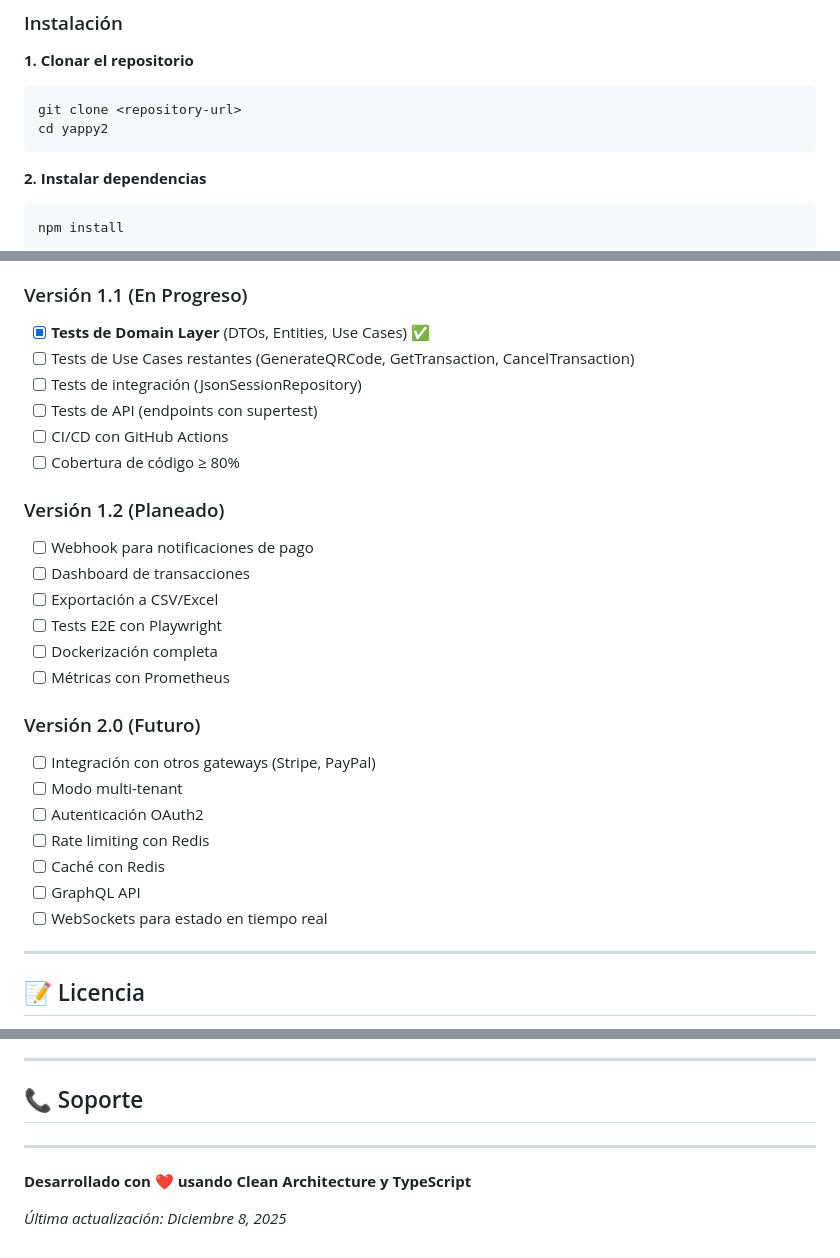
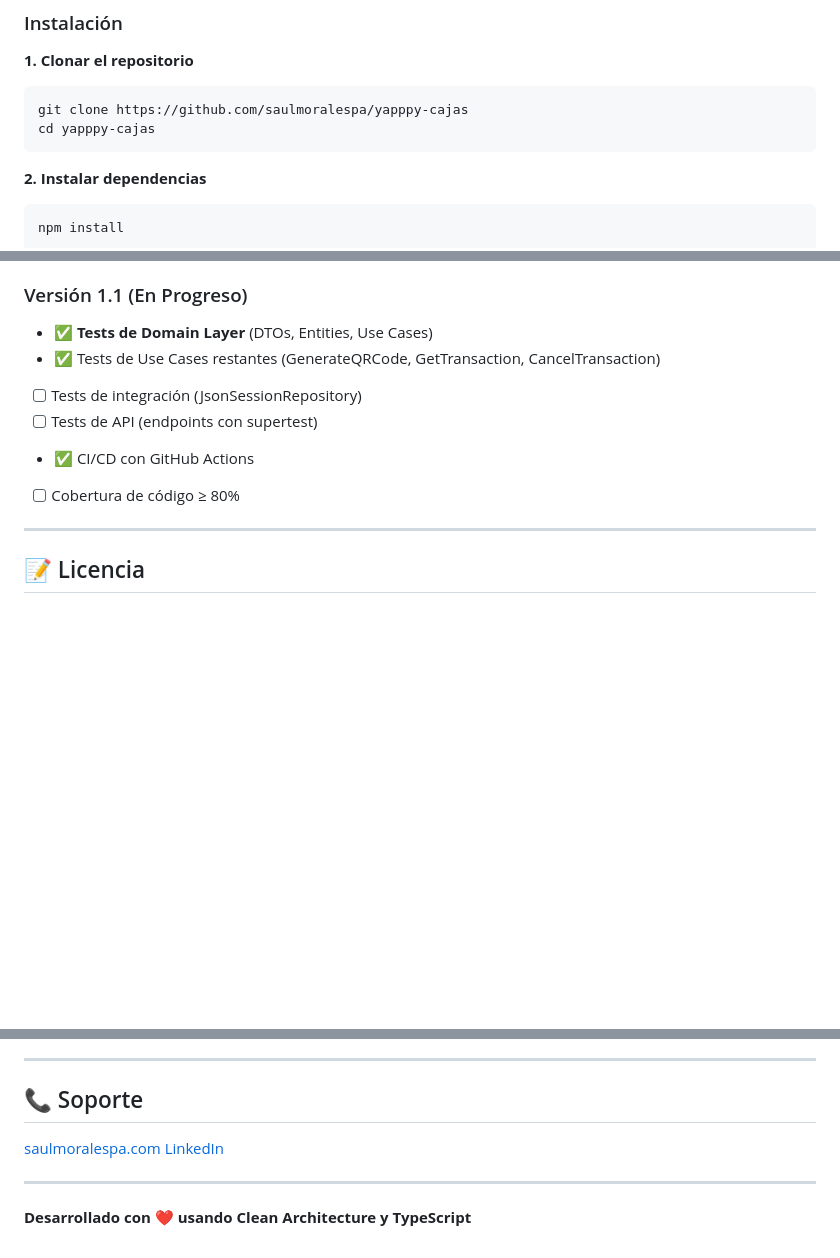
Before and after one commit to saulmoralespa/yapppy-cajas, a Markdown page: README.md, 3 parts joined by grey strips. Rendered like a GitHub page; blank space fills up the shorter version.

````diff
--- a/README.md
+++ b/README.md
@@ -64,8 +64,8 @@ Sistema de generación de códigos QR para pagos con Yappy implementado con **Cl
 
 **1. Clonar el repositorio**
 ```bash
-git clone <repository-url>
-cd yappy2
+git clone https://github.com/saulmoralespa/yapppy-cajas
+cd yapppy-cajas
 ```
 
 **2. Instalar dependencias**
@@ -1688,31 +1688,12 @@ YAPPY_ID_GROUP=required
 
 ### Versión 1.1 (En Progreso)
 
-- [x] **Tests de Domain Layer** (DTOs, Entities, Use Cases) ✅
-- [ ] Tests de Use Cases restantes (GenerateQRCode, GetTransaction, CancelTransaction)
+- ✅ **Tests de Domain Layer** (DTOs, Entities, Use Cases)
+- ✅ Tests de Use Cases restantes (GenerateQRCode, GetTransaction, CancelTransaction)
 - [ ] Tests de integración (JsonSessionRepository)
 - [ ] Tests de API (endpoints con supertest)
-- [ ] CI/CD con GitHub Actions
+- ✅ CI/CD con GitHub Actions
 - [ ] Cobertura de código ≥ 80%
-
-### Versión 1.2 (Planeado)
-
-- [ ] Webhook para notificaciones de pago
-- [ ] Dashboard de transacciones
-- [ ] Exportación a CSV/Excel
-- [ ] Tests E2E con Playwright
-- [ ] Dockerización completa
-- [ ] Métricas con Prometheus
-
-### Versión 2.0 (Futuro)
-
-- [ ] Integración con otros gateways (Stripe, PayPal)
-- [ ] Modo multi-tenant
-- [ ] Autenticación OAuth2
-- [ ] Rate limiting con Redis
-- [ ] Caché con Redis
-- [ ] GraphQL API
-- [ ] WebSockets para estado en tiempo real
 
 ---
 
@@ -1743,8 +1724,9 @@ Las contribuciones son bienvenidas. Por favor:
 
 ## 📞 Soporte
 
+[saulmoralespa.com](https://saulmoralespa.com)
+[LinkedIn](https://www.linkedin.com/in/saulmoralespa)
+
 ---
 
 **Desarrollado con ❤️ usando Clean Architecture y TypeScript**
-
-*Última actualización: Diciembre 8, 2025*
````
